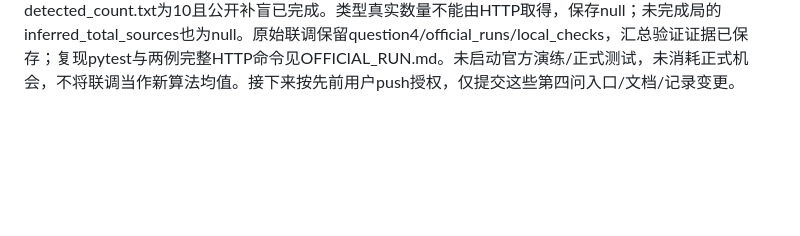
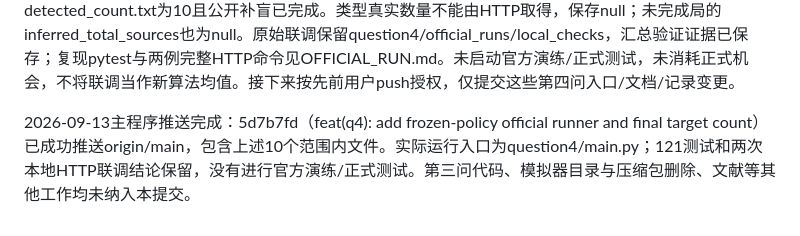
Before and after one commit to peizanjia/26cumcm, a Markdown page: AI_INTERACTION.md, the part around the change. GitHub-like rendering; blank space fills up the shorter version.

Commit message:
docs(q4): record official runner validation and push

```diff
--- a/AI_INTERACTION.md
+++ b/AI_INTERACTION.md
@@ -172,3 +172,5 @@
 2026-09-13第四问主程序阶段完成：新增question4/main.py（直接/模块两种启动）、official_main.py（独立串行HTTP及常驻生命周期）、OFFICIAL_RUN.md、20项test_official_main.py和official_runner_verification.json；tuned README增加入口，official_runs加入.gitignore。默认031完整45参数，规范化参数SHA256为cd73572a3c7214fde37f5af3cccf676c5dc1b67f89834e3c0b0853466e813f1c。每局退出后一次打印检测数，并写纯数字detected_count.txt；正式/演练的命令同第三问，未知robot_id提示输入，正式须--test-type formal --formal-confirmed。--http-context local仅用于临时服务联调，记录不能冒称官方成绩。脚本不会点击UI或读取/切换模拟器题号，保留模拟器进程供查看/上传日志。
 
 最终测试121项通过（17.31秒，其中新入口20项），覆盖默认参数、幂等丢包重试、拒绝状态、微秒反馈、清除不切频、实时预算、Ctrl+C保存、两局重置和结束后去重计数。两次本地临时HTTP完整联调：seed20296075为16/16、187命令、4160.913261秒；seed20296040为10/10、361命令、6728.408337秒。与对应冻结基准的全部位置/频道/反馈/示向度逐条一致；运行核心哈希未变。前一例仍用计数需求更正前的实时打印外壳，后一例及最终121测试验证最终每局结束只输出一次计数；后一例detected_count.txt为10且公开补盲已完成。类型真实数量不能由HTTP取得，保存null；未完成局的inferred_total_sources也为null。原始联调保留question4/official_runs/local_checks，汇总验证证据已保存；复现pytest与两例完整HTTP命令见OFFICIAL_RUN.md。未启动官方演练/正式测试，未消耗正式机会，不将联调当作新算法均值。接下来按先前用户push授权，仅提交这些第四问入口/文档/记录变更。
+
+2026-09-13主程序推送完成：5d7b7fd（feat(q4): add frozen-policy official runner and final target count）已成功推送origin/main，包含上述10个范围内文件。实际运行入口为question4/main.py；121测试和两次本地HTTP联调结论保留，没有进行官方演练/正式测试。第三问代码、模拟器目录与压缩包删除、文献等其他工作均未纳入本提交。
```
Also changed, not shown: question4/AI_INTERACTION.md (+2 -0 lines), question4/tuned_joint/AI_INTERACTION.md (+2 -0 lines).
